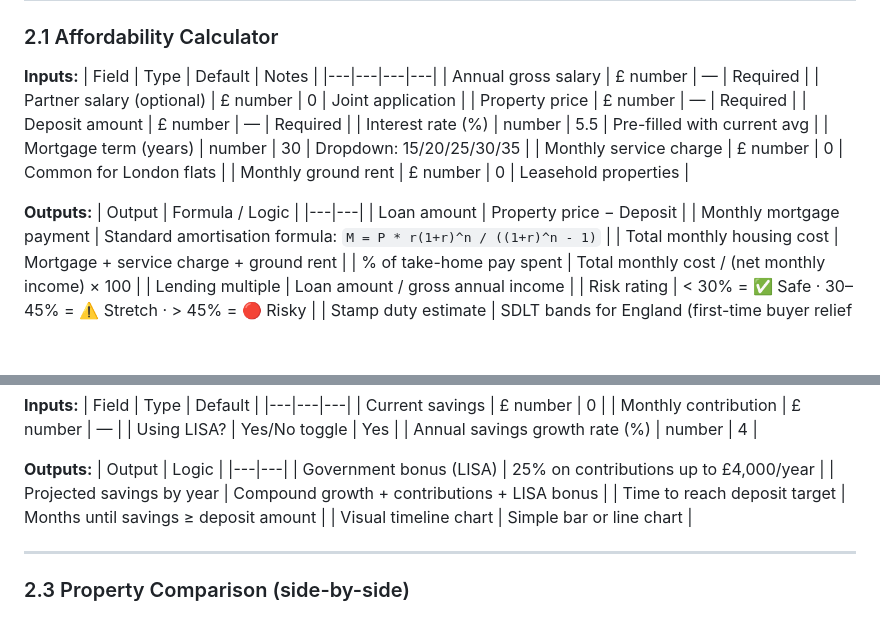
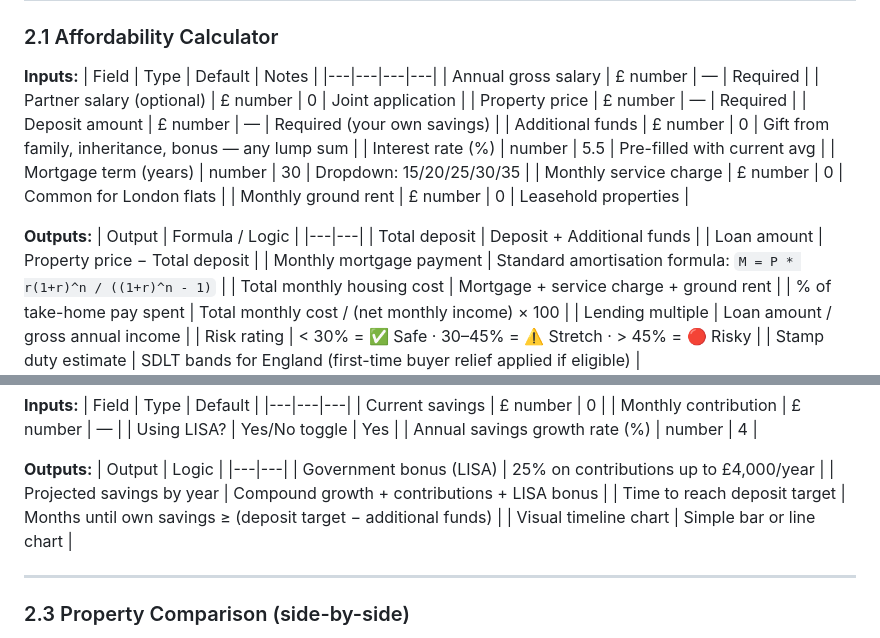
Before and after one commit to mikanzui/LondonHousingCalculator, a Markdown page: PRODUCT_SPEC.md, 2 parts joined by grey strips. Rendered like a GitHub page; blank space fills up the shorter version.

```diff
--- a/PRODUCT_SPEC.md
+++ b/PRODUCT_SPEC.md
@@ -19,7 +19,8 @@
 | Annual gross salary | £ number | — | Required |
 | Partner salary (optional) | £ number | 0 | Joint application |
 | Property price | £ number | — | Required |
-| Deposit amount | £ number | — | Required |
+| Deposit amount | £ number | — | Required (your own savings) |
+| Additional funds | £ number | 0 | Gift from family, inheritance, bonus — any lump sum |
 | Interest rate (%) | number | 5.5 | Pre-filled with current avg |
 | Mortgage term (years) | number | 30 | Dropdown: 15/20/25/30/35 |
 | Monthly service charge | £ number | 0 | Common for London flats |
@@ -28,7 +29,8 @@
 **Outputs:**
 | Output | Formula / Logic |
 |---|---|
-| Loan amount | Property price − Deposit |
+| Total deposit | Deposit + Additional funds |
+| Loan amount | Property price − Total deposit |
 | Monthly mortgage payment | Standard amortisation formula: `M = P * r(1+r)^n / ((1+r)^n - 1)` |
 | Total monthly housing cost | Mortgage + service charge + ground rent |
 | % of take-home pay spent | Total monthly cost / (net monthly income) × 100 |
@@ -57,7 +59,7 @@
 |---|---|
 | Government bonus (LISA) | 25% on contributions up to £4,000/year |
 | Projected savings by year | Compound growth + contributions + LISA bonus |
-| Time to reach deposit target | Months until savings ≥ deposit amount |
+| Time to reach deposit target | Months until own savings ≥ (deposit target − additional funds) |
 | Visual timeline chart | Simple bar or line chart |
 
 ---
```
Also changed, not shown: PRD.md (+8 -1 lines), plans/london-housing-calculator.md (+6 -2 lines).
